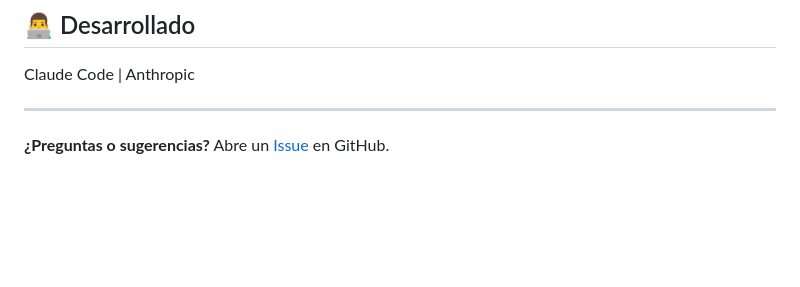
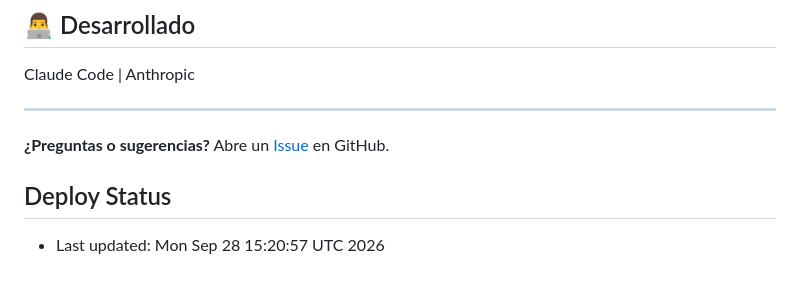
Before and after one commit to joaqu-coder/Expedientes-crm, a Markdown page: README.md, the part around the change. GitHub-like rendering; blank space fills up the shorter version.

Commit message:
chore: trigger redeploy on Cloudflare Pages

```diff
--- a/README.md
+++ b/README.md
@@ -202,3 +202,6 @@ Claude Code | Anthropic
 ---
 
 **¿Preguntas o sugerencias?** Abre un [Issue](../../issues) en GitHub.
+
+## Deploy Status
+- Last updated: Mon Sep 28 15:20:57 UTC 2026
```
